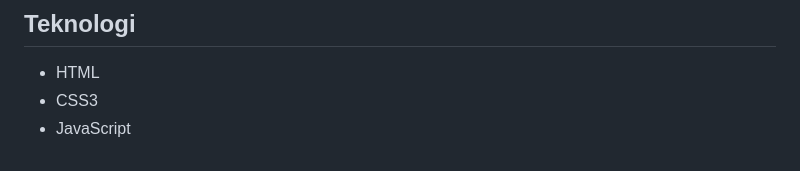
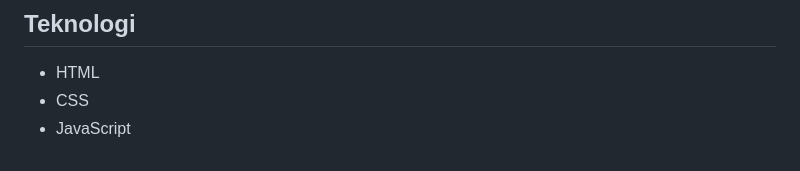
Before and after one commit to DappSheesshh/DappSheesshh, a Markdown page: Grade_Nilai_Mahasiswa/README.md, the part around the change. GitHub-like rendering.

```diff
--- a/Grade_Nilai_Mahasiswa/README.md
+++ b/Grade_Nilai_Mahasiswa/README.md
@@ -149,5 +149,5 @@ Contoh `buatBar()`:
 ## Teknologi
 
 - HTML
-- CSS3
+- CSS
 - JavaScript
```
